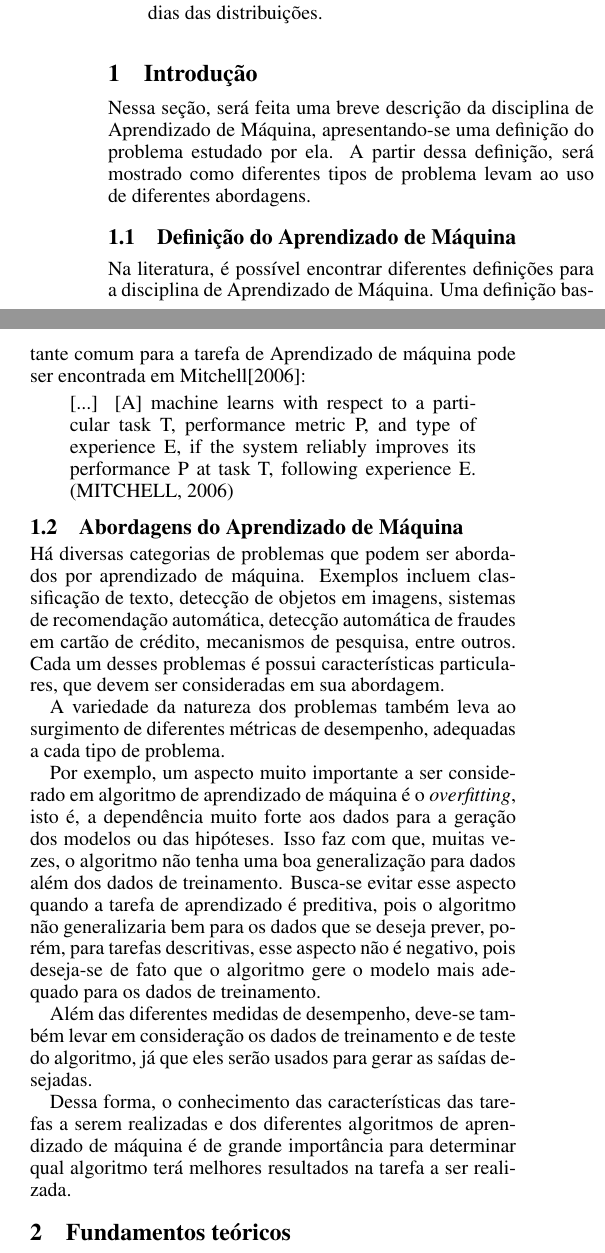
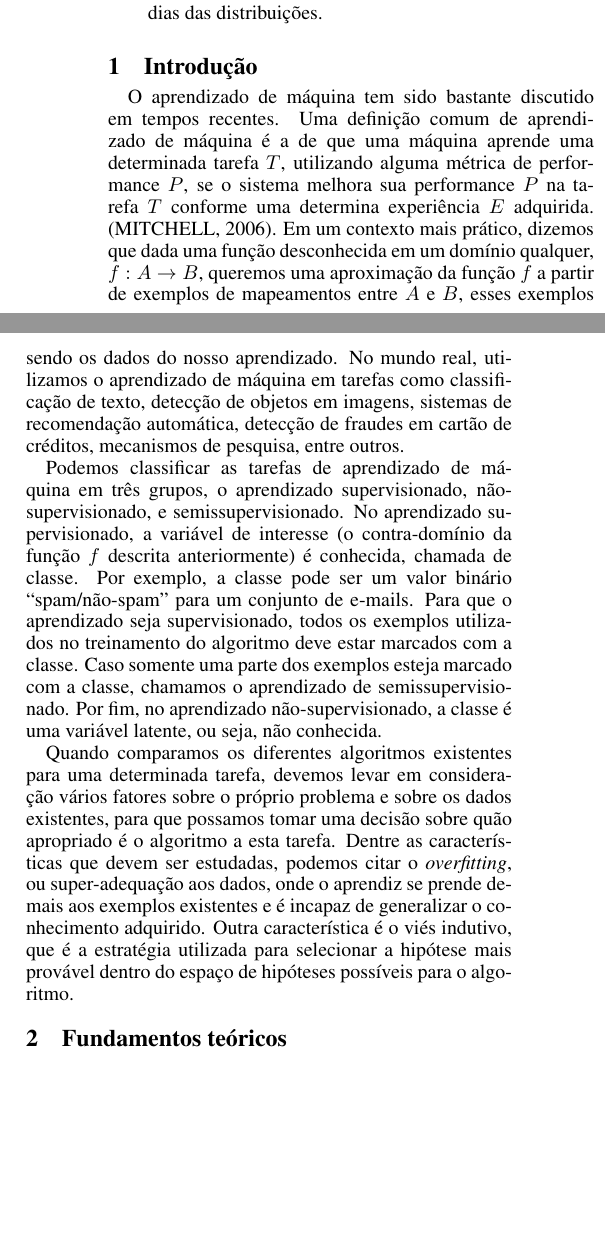
Before and after one commit to GabrielTrev/ufscar-ammd-2016-2, a LaTeX paper (artigo/main.tex): two parts of the columns of page 1 of 4, joined at a grey line, cut so that both start at the same text, the shorter picture padded with empty space. Compiled offline with pdfLaTeX.

Commit message:
Condensação da introdução

```diff
--- a/artigo/main.tex
+++ b/artigo/main.tex
@@ -12,6 +12,7 @@
 
 \usepackage{times}
 \usepackage[alf]{abntex2cite}
+\usepackage{indentfirst}
 
 \title{Trabalho Final - Aprendizado de Máquina e Mineração de Dados}
 \author{
@@ -47,42 +48,34 @@ mas pouco sensíveis aos chutes iniciais de centroides ou médias das distribui
 
 \section{Introdução}
 
-Nessa seção, será feita uma breve descrição da disciplina de Aprendizado de Máquina,
-apresentando-se uma definição do problema estudado por ela.
-A partir dessa definição, será mostrado como diferentes tipos de problema levam ao uso de diferentes abordagens.
+O aprendizado de máquina tem sido bastante discutido em tempos recentes.
+Uma definição comum de aprendizado de máquina é a de que uma máquina aprende uma determinada tarefa $T$,
+utilizando alguma métrica de performance $P$, se o sistema melhora sua performance $P$ na tarefa $T$ conforme
+uma determina experiência $E$ adquirida. \cite{mitchell06}.
+Em um contexto mais prático, dizemos que dada uma função desconhecida em um domínio qualquer, $f : A \to B$,
+queremos uma aproximação da função $f$ a partir de exemplos de mapeamentos entre $A$ e $B$,
+esses exemplos sendo os dados do nosso aprendizado.
+No mundo real, utilizamos o aprendizado de máquina em tarefas como classificação de texto,
+detecção de objetos em imagens, sistemas de recomendação automática,
+detecção de fraudes em cartão de créditos, mecanismos de pesquisa, entre outros.
 
-\subsection{Definição do Aprendizado de Máquina}
+Podemos classificar as tarefas de aprendizado de máquina em três grupos,
+o aprendizado supervisionado, não-supervisionado, e semissupervisionado.
+No aprendizado supervisionado, a variável de interesse (o contra-domínio da função $f$ descrita anteriormente)
+é conhecida, chamada de classe. Por exemplo, a classe pode ser um valor binário ``spam/não-spam''
+para um conjunto de e-mails. Para que o aprendizado seja supervisionado, todos os exemplos utilizados
+no treinamento do algoritmo deve estar marcados com a classe.
+Caso somente uma parte dos exemplos esteja marcado com a classe, chamamos o aprendizado de semissupervisionado.
+Por fim, no aprendizado não-supervisionado, a classe é uma variável latente, ou seja, não conhecida.
 
-Na literatura, é possível encontrar diferentes definições para a disciplina de Aprendizado de Máquina.
-Uma definição bastante comum para a tarefa de Aprendizado de máquina pode ser encontrada em Mitchell[2006]:
-\begin{quote}
-[...] [A] machine learns with respect to a particular task T, performance metric P, and type of experience E, if the system reliably improves its performance P at task T, following experience E. \cite{mitchell06}
-\end{quote}
-
-
-\subsection{Abordagens do Aprendizado de Máquina}
-
-Há diversas categorias de problemas que podem ser abordados por aprendizado de máquina.
-Exemplos incluem classificação de texto, detecção de objetos em imagens,
-sistemas de recomendação automática, detecção automática de fraudes em cartão de crédito,
-mecanismos de pesquisa, entre outros.
-Cada um desses problemas é possui características particulares,
-que devem ser consideradas em sua abordagem.
-
-A variedade da natureza dos problemas também leva ao surgimento de diferentes métricas de desempenho, adequadas a cada tipo de problema.
-
-Por exemplo, um aspecto muito importante a ser considerado em algoritmo de aprendizado de máquina é o {\it overfitting},
-isto é, a dependência muito forte aos dados para a geração dos modelos ou das hipóteses.
-Isso faz com que, muitas vezes, o algoritmo não tenha uma boa generalização para dados além dos dados de treinamento.
-Busca-se evitar esse aspecto quando a tarefa de aprendizado é preditiva,
-pois o algoritmo não generalizaria bem para os dados que se deseja prever,
-porém, para tarefas descritivas, esse aspecto não é negativo,
-pois deseja-se de fato que o algoritmo gere o modelo mais adequado para os dados de treinamento.
-
-Além das diferentes medidas de desempenho, deve-se também levar em consideração os dados de treinamento e de teste do algoritmo,
-já que eles serão usados para gerar as saídas desejadas.
-
-Dessa forma, o conhecimento das características das tarefas a serem realizadas e dos diferentes algoritmos de aprendizado de máquina é de grande importância para determinar qual algoritmo terá melhores resultados na tarefa a ser realizada.
+Quando comparamos os diferentes algoritmos existentes para uma determinada tarefa,
+devemos levar em consideração vários fatores sobre o próprio problema e sobre os dados existentes,
+para que possamos tomar uma decisão sobre quão apropriado é o algoritmo a esta tarefa.
+Dentre as características que devem ser estudadas,
+podemos citar o {\it overfitting}, ou super-adequação aos dados,
+onde o aprendiz se prende demais aos exemplos existentes e é incapaz de generalizar o conhecimento adquirido.
+Outra característica é o viés indutivo, que é a estratégia utilizada para selecionar a
+hipótese mais provável dentro do espaço de hipóteses possíveis para o algoritmo.
 
 \section{Fundamentos teóricos}
 
```
